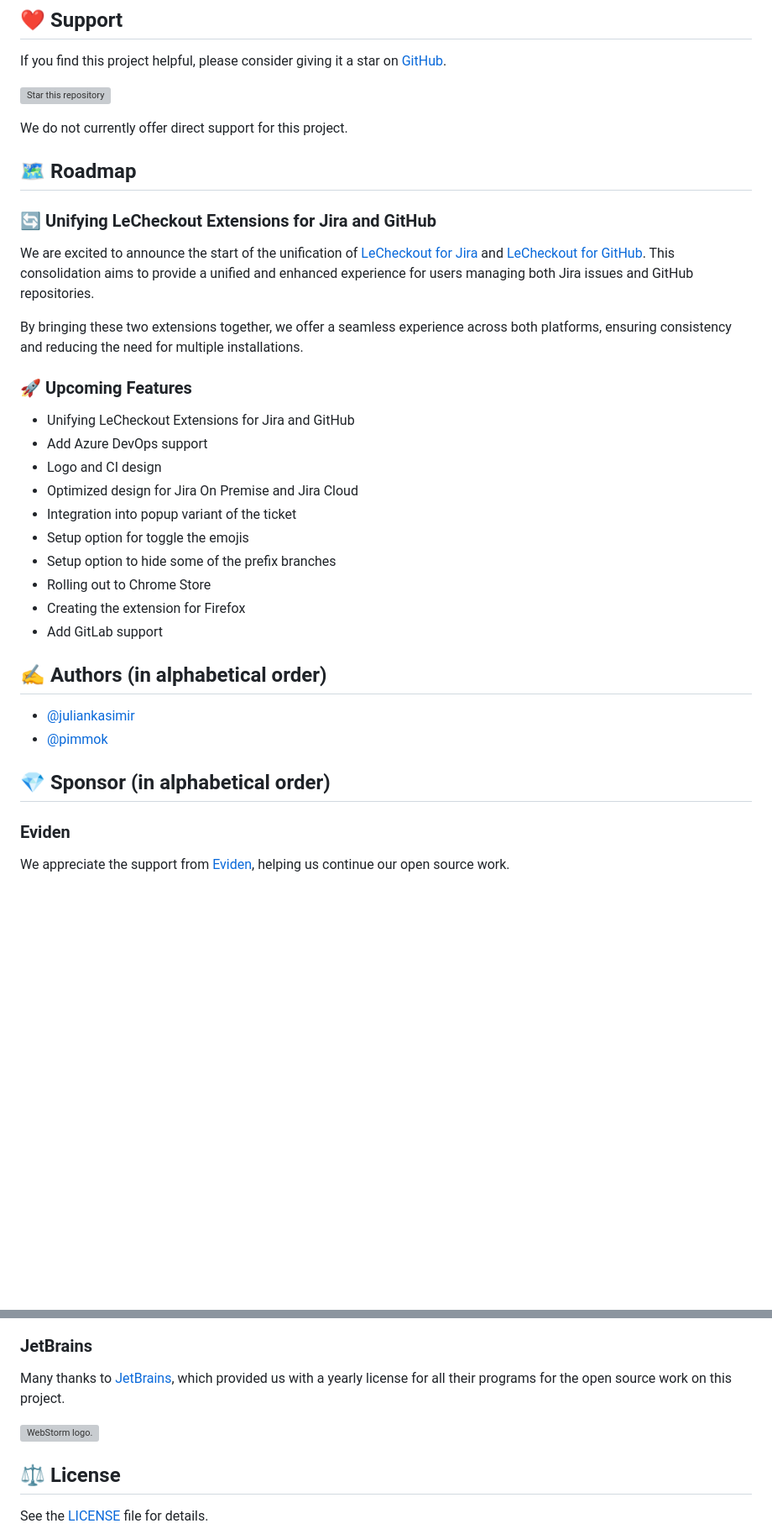
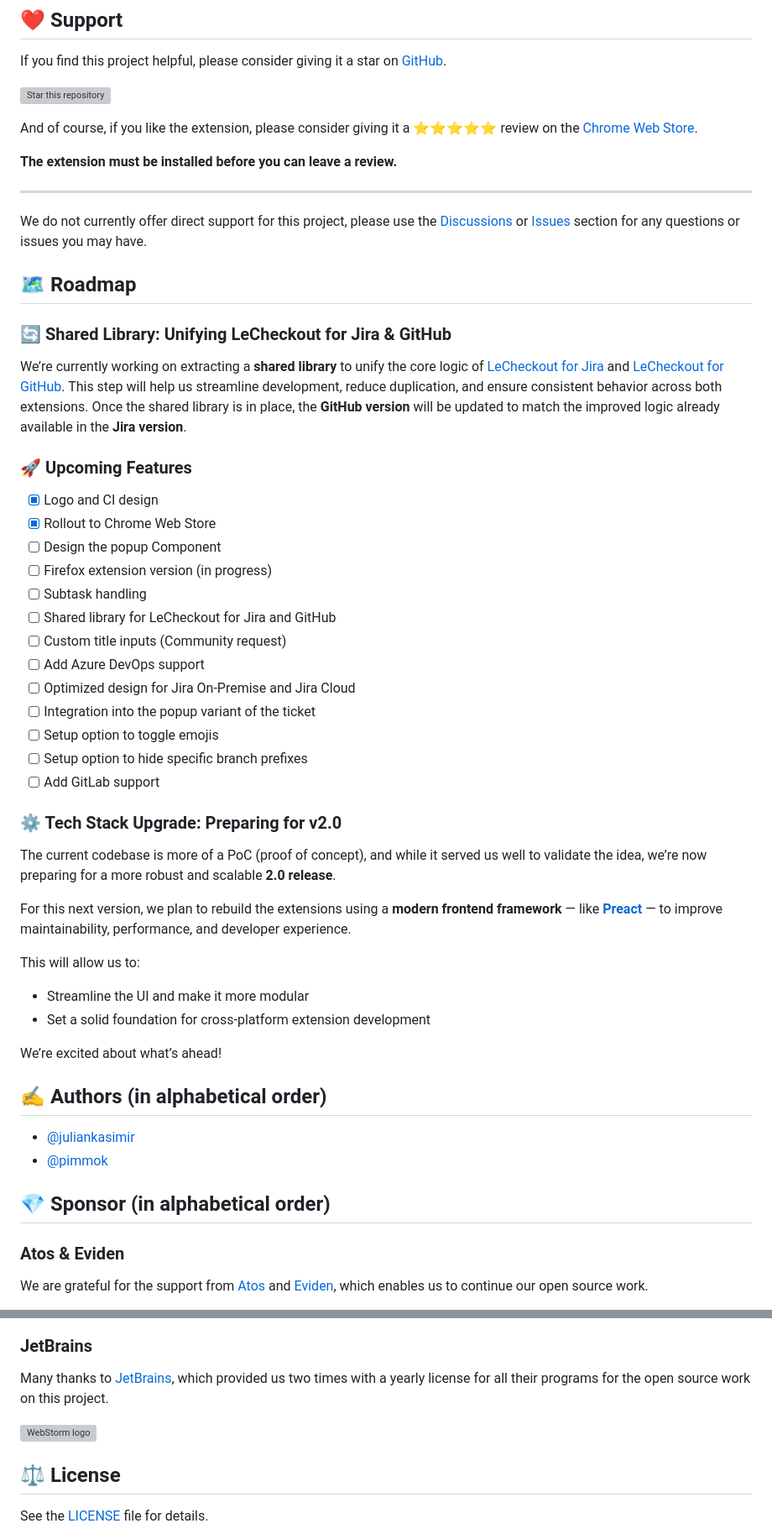
Before and after one commit to jolution/le-checkout-jira, a Markdown page: README.md, 2 parts joined by grey strips. Shown: that part at 84% size. Rendered like a GitHub page; blank space fills up the shorter version; grey boxes are pictures that could not be loaded.

Commit message:
docs: set chrome store url

```diff
--- a/README.md
+++ b/README.md
@@ -90,28 +122,52 @@ on [GitHub](https://github.com/jolution/le-checkout-jira).
 
 [![Star this repository](https://img.shields.io/github/stars/jolution/le-checkout-jira?style=social)](https://github.com/jolution/le-checkout-jira)
 
-We do not currently offer direct support for this project.
+And of course, if you like the extension, please consider giving it a ⭐️⭐️⭐️⭐️⭐️ review on the [Chrome Web Store](https://chromewebstore.google.com/detail/lecheckout-jira/dlnckhalkgolbmdjengopemhjihfcgde/reviews).
+
+[//]: # (or Firefox Add-ons page.)
+
+**The extension must be installed before you can leave a review.**
+
+---
+
+We do not currently offer direct support for this project, please use the [Discussions](https://github.com/jolution/le-checkout-jira/discussions)
+or [Issues](https://github.com/jolution/le-checkout-jira/issues) section for any questions or issues you may have.
 
 ## 🗺️ Roadmap
 
-### 🔄 Unifying LeCheckout Extensions for Jira and GitHub
+### 🔄 Shared Library: Unifying LeCheckout for Jira & GitHub
 
-We are excited to announce the start of the unification of [LeCheckout for Jira](https://github.com/jolution/le-checkout-jira) and [LeCheckout for GitHub](https://github.com/jolution/le-checkout-github). This consolidation aims to provide a unified and enhanced experience for users managing both Jira issues and GitHub repositories.
-
-By bringing these two extensions together, we offer a seamless experience across both platforms, ensuring consistency and reducing the need for multiple installations.
+We’re currently working on extracting a **shared library** to unify the core logic of [LeCheckout for Jira](https://github.com/jolution/le-checkout-jira) and [LeCheckout for GitHub](https://github.com/jolution/le-checkout-github). This step will help us streamline development, reduce duplication, and ensure consistent behavior across both extensions.
+Once the shared library is in place, the **GitHub version** will be updated to match the improved logic already available in the **Jira version**.
 
 ### 🚀 Upcoming Features
 
-- Unifying LeCheckout Extensions for Jira and GitHub
-- Add Azure DevOps support
-- Logo and CI design
-- Optimized design for Jira On Premise and Jira Cloud
-- Integration into popup variant of the ticket
-- Setup option for toggle the emojis
-- Setup option to hide some of the prefix branches
-- Rolling out to Chrome Store
-- Creating the extension for Firefox
-- Add GitLab support
+- [x] Logo and CI design
+- [x] Rollout to Chrome Web Store
+- [ ] Design the popup Component
+- [ ] Firefox extension version (in progress)
+- [ ] Subtask handling
+- [ ] Shared library for LeCheckout for Jira and GitHub
+- [ ] Custom title inputs (Community request)
+- [ ] Add Azure DevOps support
+- [ ] Optimized design for Jira On-Premise and Jira Cloud
+- [ ] Integration into the popup variant of the ticket
+- [ ] Setup option to toggle emojis
+- [ ] Setup option to hide specific branch prefixes
+- [ ] Add GitLab support
+
+### ⚙️ Tech Stack Upgrade: Preparing for v2.0
+
+The current codebase is more of a PoC (proof of concept), and while it served us well to validate the idea, we’re now preparing for a more robust and scalable **2.0 release**.
+
+For this next version, we plan to rebuild the extensions using a **modern frontend framework** — like **[Preact](https://preactjs.com/)** — to improve maintainability, performance, and developer experience.
+
+This will allow us to:
+
+- Streamline the UI and make it more modular
+- Set a solid foundation for cross-platform extension development
+
+We’re excited about what’s ahead!
 
 ## ✍️ Authors (in alphabetical order)
 
@@ -120,7 +176,7 @@ By bringing these two extensions together, we offer a seamless experience across
 
 ## 💎 Sponsor (in alphabetical order)
 
-### Eviden
+### Atos & Eviden
 
-We appreciate the support from [Eviden](https://eviden.com), helping us continue our open source work.
+We are grateful for the support from [Atos](https://atos.net) and [Eviden](https://eviden.com), which enables us to continue our open source work.
 
@@ -130,10 +187,10 @@ We appreciate the support from [Eviden](https://eviden.com), helping us continue
 
 ### JetBrains
 
-Many thanks to [JetBrains](https://jetbrains.com), which provided us with a yearly license for all their programs for
+Many thanks to [JetBrains](https://jetbrains.com), which provided us two times with a yearly license for all their programs for
 the open source work on this project.
 
-<img style="max-width: 50px" width="50" src="https://resources.jetbrains.com/storage/products/company/brand/logos/WebStorm_icon.png" alt="WebStorm logo.">
+<img style="max-width: 50px" width="50" src="https://resources.jetbrains.com/storage/products/company/brand/logos/WebStorm_icon.png" alt="WebStorm logo">
 
 ## ⚖️ License
 
```
Also changed, not shown: other parts of README.md (+41 -8 lines), resources/png/screenshot.png (renamed from screenshot.png), resources/png/screenshot2.png (renamed from screenshot2.png).
